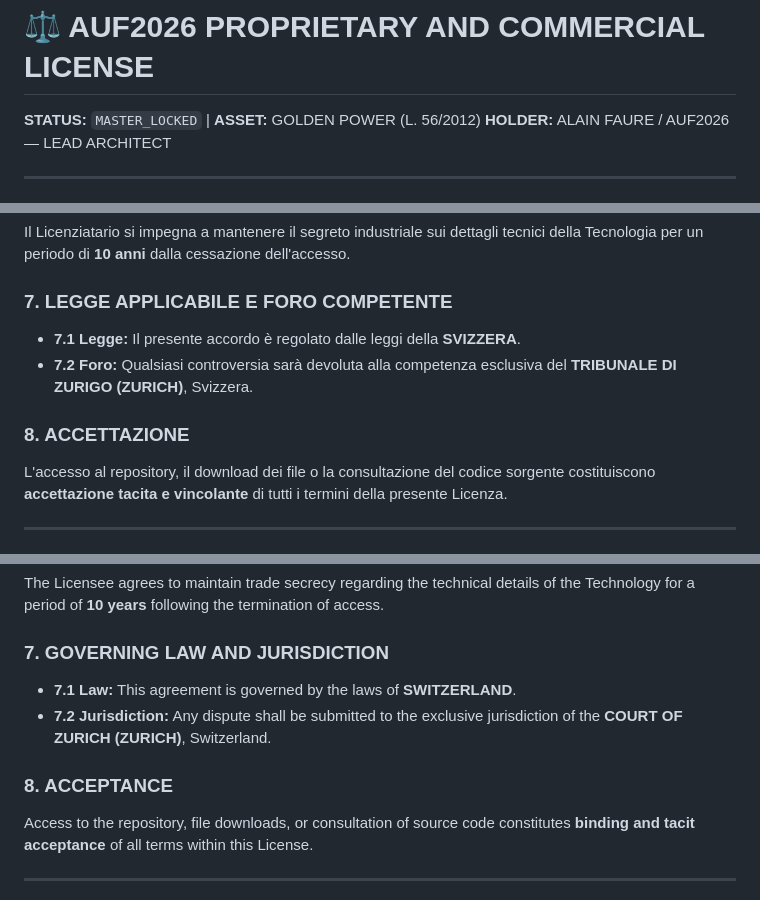
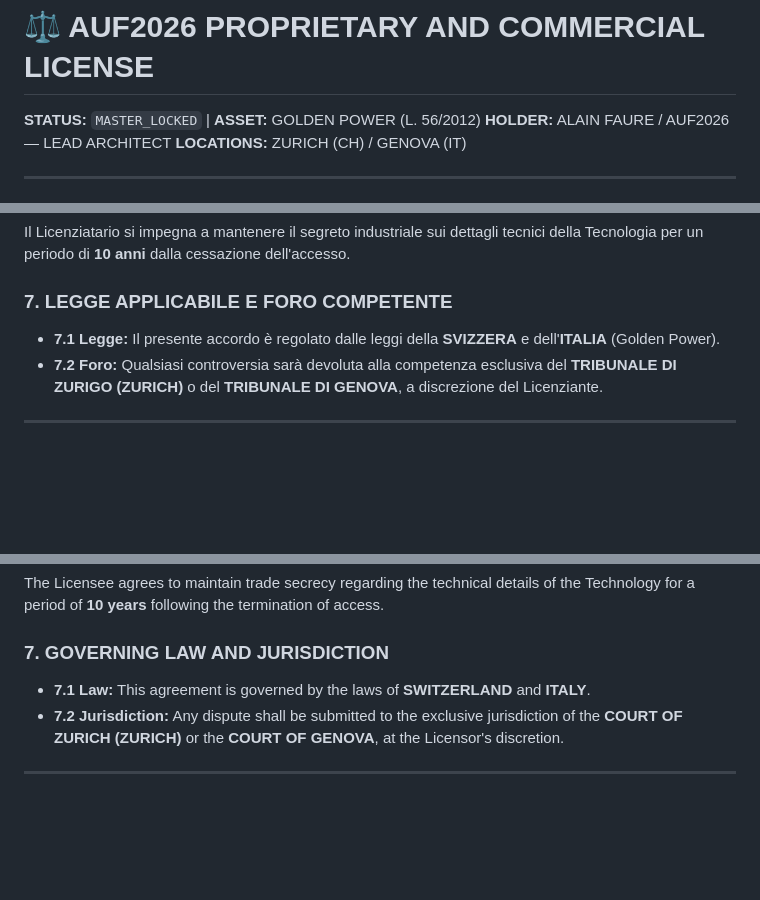
Before and after one commit to AUF2026/WYP_system, a Markdown page: license.md, 3 parts joined by grey strips. GitHub-like rendering; blank space fills up the shorter version.

```diff
--- a/license.md
+++ b/license.md
@@ -1,6 +1,7 @@
 # ⚖️ AUF2026 PROPRIETARY AND COMMERCIAL LICENSE
 **STATUS:** `MASTER_LOCKED` | **ASSET:** GOLDEN POWER (L. 56/2012)
 **HOLDER:** ALAIN FAURE / AUF2026 — LEAD ARCHITECT
+**LOCATIONS:** ZURICH (CH) / GENOVA (IT)
 
 ---
 
@@ -34,11 +35,8 @@ La Tecnologia rimane di proprietà esclusiva di **AUF2026**. La visualizzazione
 Il Licenziatario si impegna a mantenere il segreto industriale sui dettagli tecnici della Tecnologia per un periodo di **10 anni** dalla cessazione dell'accesso.
 
 ### 7. LEGGE APPLICABILE E FORO COMPETENTE
-*   **7.1 Legge:** Il presente accordo è regolato dalle leggi della **SVIZZERA**.
-*   **7.2 Foro:** Qualsiasi controversia sarà devoluta alla competenza esclusiva del **TRIBUNALE DI ZURIGO (ZURICH)**, Svizzera.
-
-### 8. ACCETTAZIONE
-L'accesso al repository, il download dei file o la consultazione del codice sorgente costituiscono **accettazione tacita e vincolante** di tutti i termini della presente Licenza.
+*   **7.1 Legge:** Il presente accordo è regolato dalle leggi della **SVIZZERA** e dell'**ITALIA** (Golden Power).
+*   **7.2 Foro:** Qualsiasi controversia sarà devoluta alla competenza esclusiva del **TRIBUNALE DI ZURIGO (ZURICH)** o del **TRIBUNALE DI GENOVA**, a discrezione del Licenziante.
 
 ---
 
@@ -72,11 +70,8 @@ The Technology remains the exclusive property of **AUF2026**. Public display of
 The Licensee agrees to maintain trade secrecy regarding the technical details of the Technology for a period of **10 years** following the termination of access.
 
 ### 7. GOVERNING LAW AND JURISDICTION
-*   **7.1 Law:** This agreement is governed by the laws of **SWITZERLAND**.
-*   **7.2 Jurisdiction:** Any dispute shall be submitted to the exclusive jurisdiction of the **COURT OF ZURICH (ZURICH)**, Switzerland.
-
-### 8. ACCEPTANCE
-Access to the repository, file downloads, or consultation of source code constitutes **binding and tacit acceptance** of all terms within this License.
+*   **7.1 Law:** This agreement is governed by the laws of **SWITZERLAND** and **ITALY**.
+*   **7.2 Jurisdiction:** Any dispute shall be submitted to the exclusive jurisdiction of the **COURT OF ZURICH (ZURICH)** or the **COURT OF GENOVA**, at the Licensor's discretion.
 
 ---
 **Status:** `Q.E.D. System Active`
```
